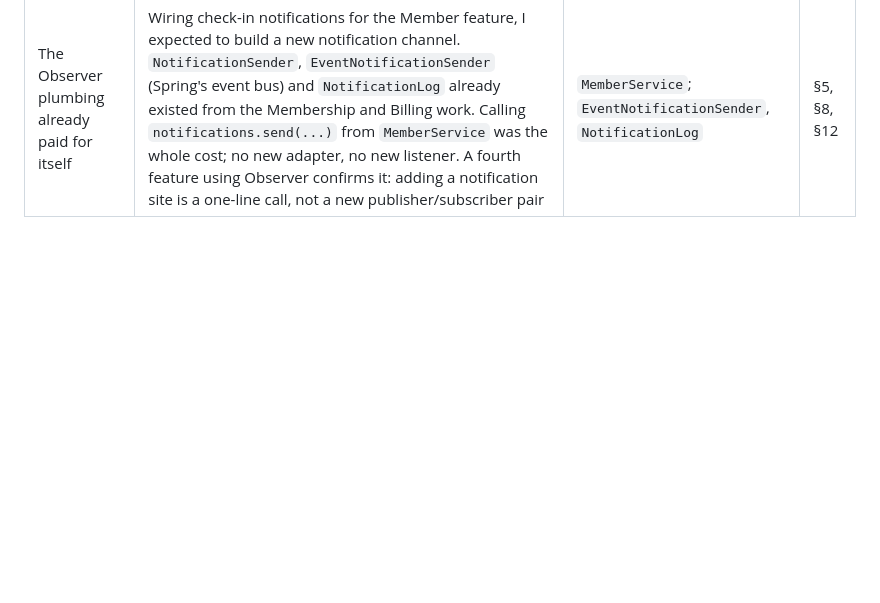
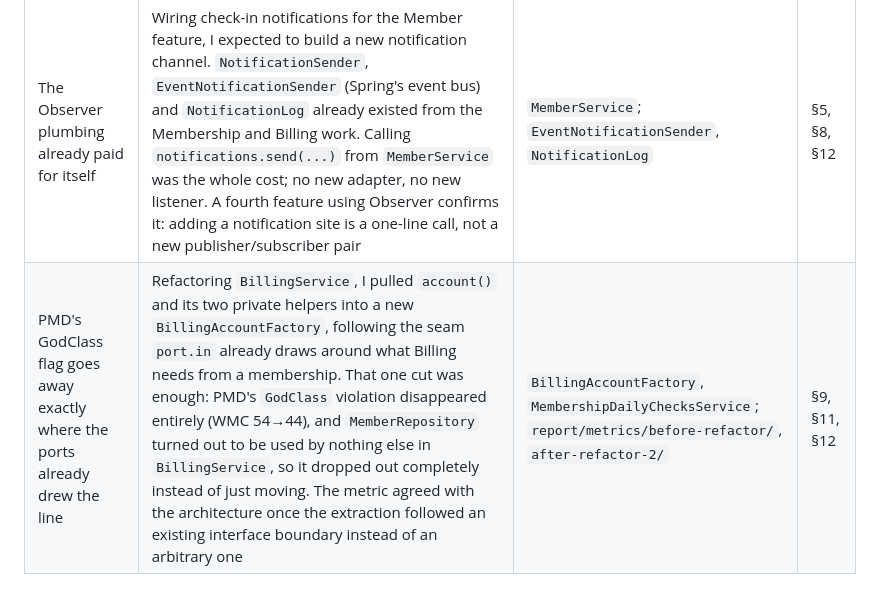
Before and after one commit to CS6451-Advanced-Software-Design/Gym-Membership, a Markdown page: report/lessons.md, the part around the change. GitHub-like rendering; blank space fills up the shorter version.

Commit message:
docs(report): add a lesson on the BillingService GodClass refactor
For §12: the metrics agreed with the architecture once the extraction
followed the port.in boundary instead of an arbitrary cut.

```diff
--- a/report/lessons.md
+++ b/report/lessons.md
@@ -25,3 +25,4 @@ Add a lesson in the PR where it happened, while it's fresh. Say what we tried, w
 | Lesson | What happened | Evidence | Fits |
 | --- | --- | --- | --- |
 | The Observer plumbing already paid for itself | Wiring check-in notifications for the Member feature, I expected to build a new notification channel. `NotificationSender`, `EventNotificationSender` (Spring's event bus) and `NotificationLog` already existed from the Membership and Billing work. Calling `notifications.send(...)` from `MemberService` was the whole cost; no new adapter, no new listener. A fourth feature using Observer confirms it: adding a notification site is a one-line call, not a new publisher/subscriber pair | `MemberService`; `EventNotificationSender`, `NotificationLog` | §5, §8, §12 |
+| PMD's GodClass flag goes away exactly where the ports already drew the line | Refactoring `BillingService`, I pulled `account()` and its two private helpers into a new `BillingAccountFactory`, following the seam `port.in` already draws around what Billing needs from a membership. That one cut was enough: PMD's `GodClass` violation disappeared entirely (WMC 54→44), and `MemberRepository` turned out to be used by nothing else in `BillingService`, so it dropped out completely instead of just moving. The metric agreed with the architecture once the extraction followed an existing interface boundary instead of an arbitrary one | `BillingAccountFactory`, `MembershipDailyChecksService`; `report/metrics/before-refactor/`, `after-refactor-2/` | §9, §11, §12 |
```
